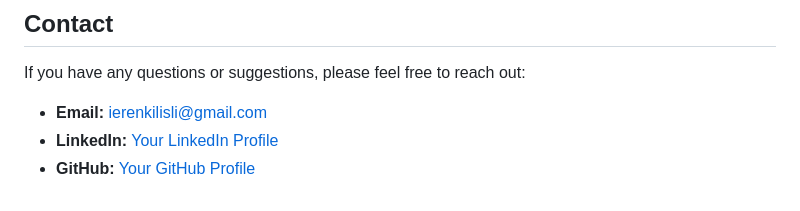
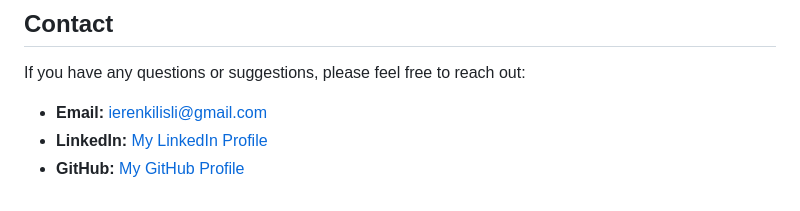
Before and after one commit to ErenKilisli/Portfolio-Website, a Markdown page: README.md, the part around the change. Rendered like a GitHub page.

```diff
--- a/README.md
+++ b/README.md
@@ -91,5 +91,5 @@ This project is open source and available under the MIT License.
 If you have any questions or suggestions, please feel free to reach out:
 
 - **Email:** [ierenkilisli@gmail.com](mailto:ierenkilisli@gmail.com)
-- **LinkedIn:** [Your LinkedIn Profile](https://www.linkedin.com/in/ibrahim-eren-kilisli-762603219/)
-- **GitHub:** [Your GitHub Profile](https://github.com/ErenKilisli)
+- **LinkedIn:** [My LinkedIn Profile](https://www.linkedin.com/in/ibrahim-eren-kilisli-762603219/)
+- **GitHub:** [My GitHub Profile](https://github.com/ErenKilisli)
```
